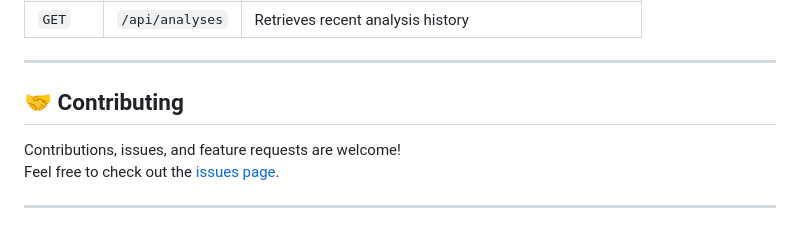
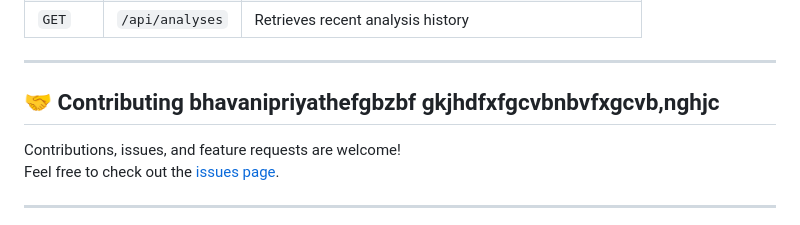
Before and after one commit to BhavaniKandula/Jobnex, a Markdown page: README.md, the part around the change. Rendered like a GitHub page.

```diff
--- a/README.md
+++ b/README.md
@@ -160,7 +160,7 @@ The backend will be running at `http://127.0.0.1:8000`. You can also explore int
 
 ---
 
-## 🤝 Contributing
+## 🤝 Contributing bhavanipriyathefgbzbf gkjhdfxfgcvbnbvfxgcvb,nghjc
 
 Contributions, issues, and feature requests are welcome!
 Feel free to check out the [issues page](https://github.com/BhavaniKandula/Jobnex/issues).
```
